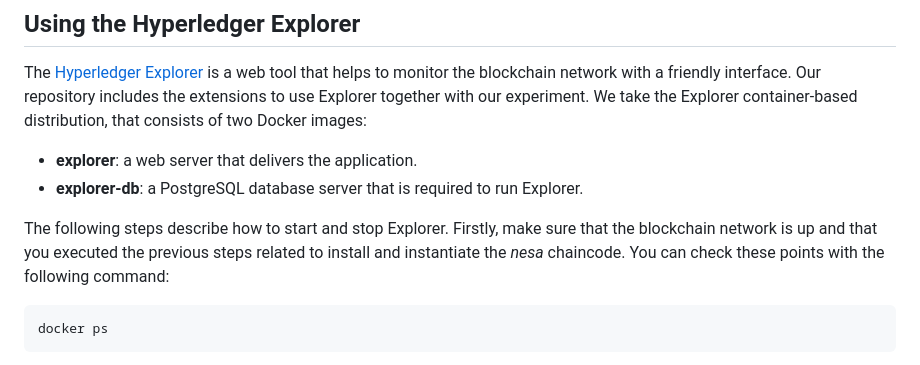
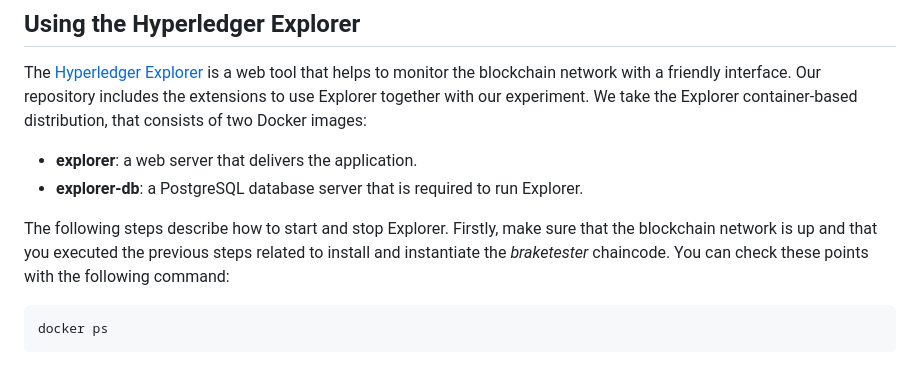
Before and after one commit to rafaeltiribas/braketester-smart-contract, a Markdown page: README.md, the part around the change. Rendered like a GitHub page.

````diff
--- a/README.md
+++ b/README.md
@@ -155,7 +155,7 @@ The [Hyperledger Explorer](https://www.hyperledger.org/projects/explorer) is a w
 * **explorer**: a web server that delivers the application.
 * **explorer-db**: a PostgreSQL database server that is required to run Explorer.
 
-The following steps describe how to start and stop Explorer. Firstly, make sure that the blockchain network is up and that you executed the previous steps related to install and instantiate the *nesa* chaincode. You can check these points with the following command:
+The following steps describe how to start and stop Explorer. Firstly, make sure that the blockchain network is up and that you executed the previous steps related to install and instantiate the *braketester* chaincode. You can check these points with the following command:
 
 ```console
 docker ps
````
